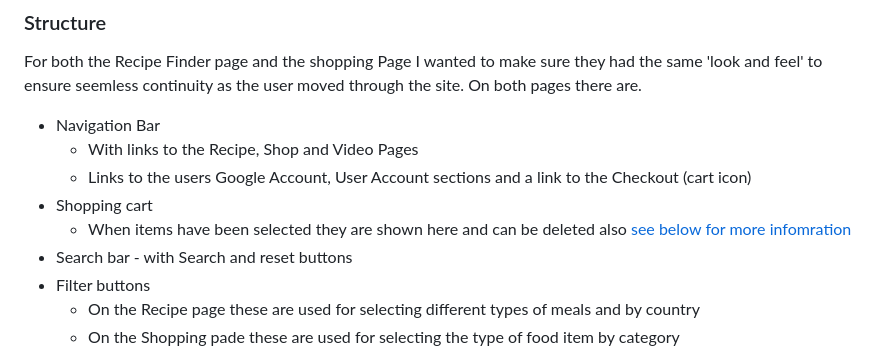
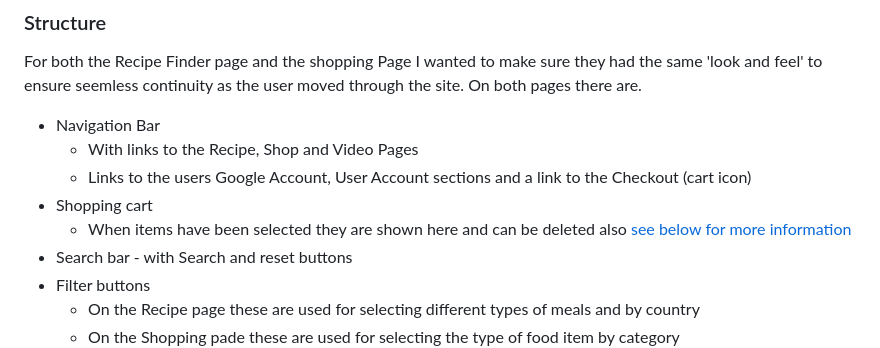
Before and after one commit to Andu7789/MyProject-Recipe-and-Shop, a Markdown page: ReadMe.md, the part around the change printed below. Rendered like a GitHub page.

```diff
--- a/ReadMe.md
+++ b/ReadMe.md
@@ -66,7 +66,7 @@ For both the Recipe Finder page and the shopping Page I wanted to make sure they
     * With links to the Recipe, Shop and Video Pages
     * Links to the users Google Account, User Account sections and a link to the Checkout (cart icon)
 * Shopping cart
-    * When items have been selected they are shown here and can be deleted also [see below for more infomration](#Shopping-Cart)
+    * When items have been selected they are shown here and can be deleted also [see below for more information](#Shopping-Cart)
 * Search bar - with Search and reset buttons
 * Filter buttons
     * On the Recipe page these are used for selecting different types of meals and by country
```
Also changed, not shown: other parts of ReadMe.md (+8 -8 lines).
